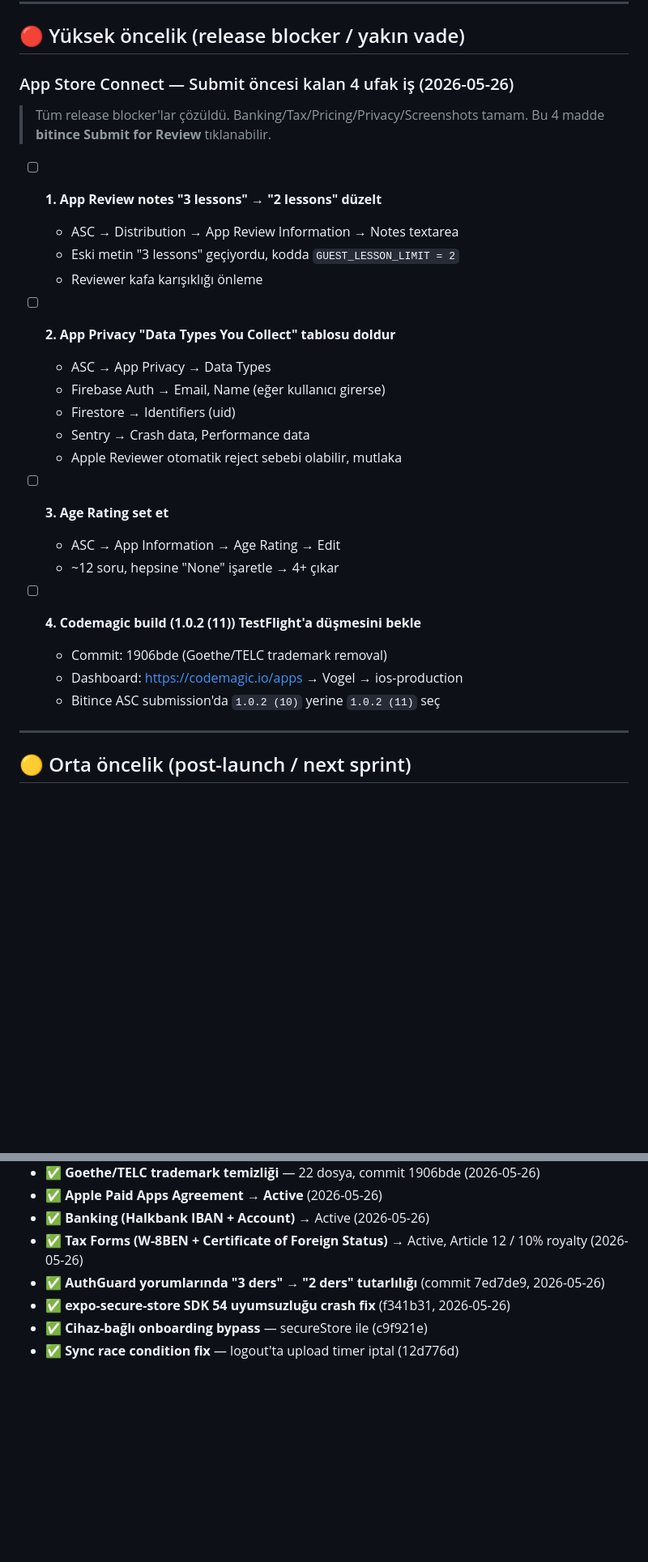
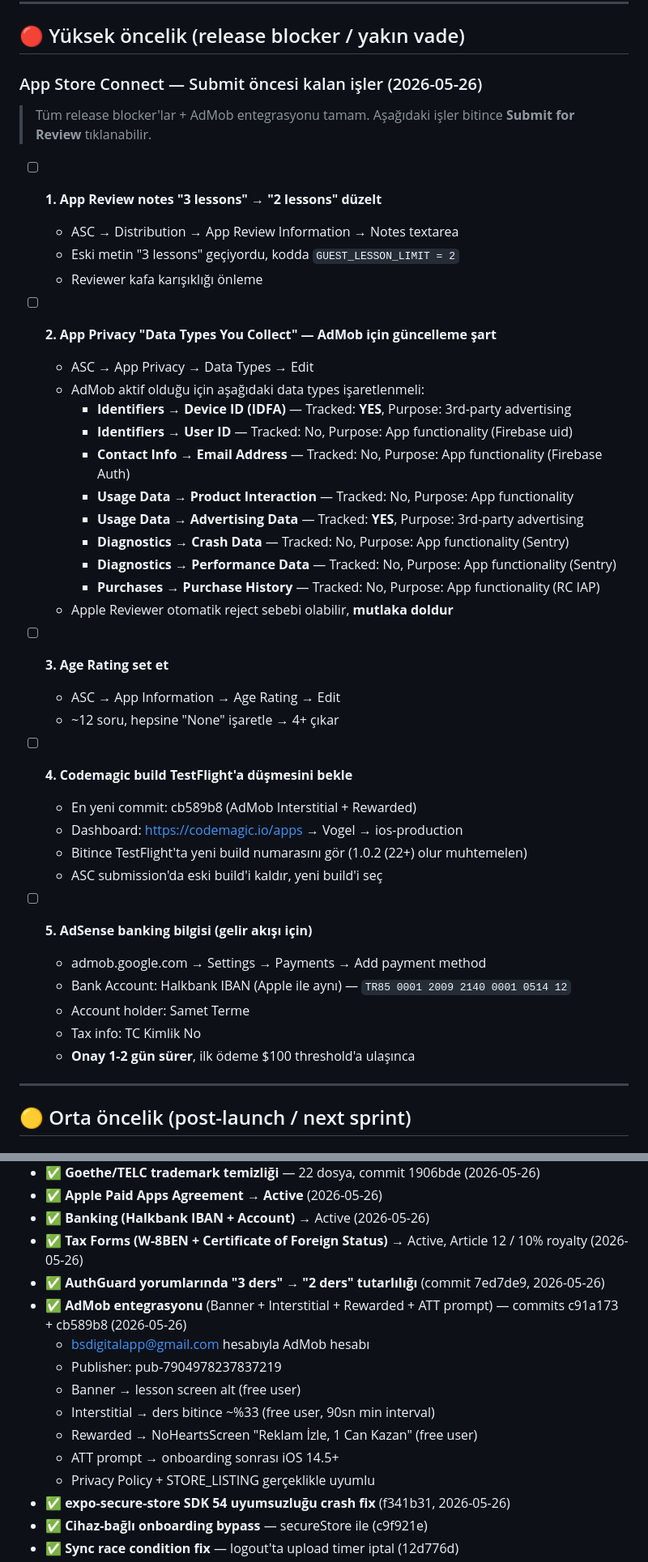
Before and after one commit to samettrm/Vogel, a Markdown page: TODO.md, 2 parts joined by grey strips. Shown at 81% size. Drawn GitHub-style; blank space fills up the shorter version.

Commit message:
docs(todo): AdMob entegrasyonu tamamlandi, kalan ASC isleri guncellendi [skip ci]
AdMob (Banner + Interstitial + Rewarded + ATT) tamamlananlara tasindi. App Privacy Data Types icin AdMob data points detayli listelendi (IDFA Tracked YES, vs.). AdSense banking icin Halkbank IBAN bilgisi eklendi.

Co-Authored-By: Claude Opus 4.7 <noreply@anthropic.com>

```diff
--- a/TODO.md
+++ b/TODO.md
@@ -8,30 +8,44 @@ Format: `- [ ] başlık` + altta gerekirse `**Why:**` / **referans dosya** / ris
 
 ## 🔴 Yüksek öncelik (release blocker / yakın vade)
 
-### App Store Connect — Submit öncesi kalan 4 ufak iş (2026-05-26)
+### App Store Connect — Submit öncesi kalan işler (2026-05-26)
 
-> Tüm release blocker'lar çözüldü. Banking/Tax/Pricing/Privacy/Screenshots tamam. Bu 4 madde **bitince Submit for Review** tıklanabilir.
+> Tüm release blocker'lar + AdMob entegrasyonu tamam. Aşağıdaki işler bitince **Submit for Review** tıklanabilir.
 
 - [ ] **1. App Review notes "3 lessons" → "2 lessons" düzelt**
   - ASC → Distribution → App Review Information → Notes textarea
   - Eski metin "3 lessons" geçiyordu, kodda `GUEST_LESSON_LIMIT = 2`
   - Reviewer kafa karışıklığı önleme
 
-- [ ] **2. App Privacy "Data Types You Collect" tablosu doldur**
-  - ASC → App Privacy → Data Types
-  - Firebase Auth → Email, Name (eğer kullanıcı girerse)
-  - Firestore → Identifiers (uid)
-  - Sentry → Crash data, Performance data
-  - Apple Reviewer otomatik reject sebebi olabilir, mutlaka
+- [ ] **2. App Privacy "Data Types You Collect" — AdMob için güncelleme şart**
+  - ASC → App Privacy → Data Types → Edit
+  - AdMob aktif olduğu için aşağıdaki data types işaretlenmeli:
+    - **Identifiers → Device ID (IDFA)** — Tracked: **YES**, Purpose: 3rd-party advertising
+    - **Identifiers → User ID** — Tracked: No, Purpose: App functionality (Firebase uid)
+    - **Contact Info → Email Address** — Tracked: No, Purpose: App functionality (Firebase Auth)
+    - **Usage Data → Product Interaction** — Tracked: No, Purpose: App functionality
+    - **Usage Data → Advertising Data** — Tracked: **YES**, Purpose: 3rd-party advertising
+    - **Diagnostics → Crash Data** — Tracked: No, Purpose: App functionality (Sentry)
+    - **Diagnostics → Performance Data** — Tracked: No, Purpose: App functionality (Sentry)
+    - **Purchases → Purchase History** — Tracked: No, Purpose: App functionality (RC IAP)
+  - Apple Reviewer otomatik reject sebebi olabilir, **mutlaka doldur**
 
 - [ ] **3. Age Rating set et**
   - ASC → App Information → Age Rating → Edit
   - ~12 soru, hepsine "None" işaretle → 4+ çıkar
 
-- [ ] **4. Codemagic build (1.0.2 (11)) TestFlight'a düşmesini bekle**
-  - Commit: 1906bde (Goethe/TELC trademark removal)
+- [ ] **4. Codemagic build TestFlight'a düşmesini bekle**
+  - En yeni commit: cb589b8 (AdMob Interstitial + Rewarded)
   - Dashboard: https://codemagic.io/apps → Vogel → ios-production
-  - Bitince ASC submission'da `1.0.2 (10)` yerine `1.0.2 (11)` seç
+  - Bitince TestFlight'ta yeni build numarasını gör (1.0.2 (22+) olur muhtemelen)
+  - ASC submission'da eski build'i kaldır, yeni build'i seç
+
+- [ ] **5. AdSense banking bilgisi (gelir akışı için)**
+  - admob.google.com → Settings → Payments → Add payment method
+  - Bank Account: Halkbank IBAN (Apple ile aynı) — `TR85 0001 2009 2140 0001 0514 12`
+  - Account holder: Samet Terme
+  - Tax info: TC Kimlik No
+  - **Onay 1-2 gün sürer**, ilk ödeme $100 threshold'a ulaşınca
 
 ---
 
@@ -144,6 +158,14 @@ Format: `- [ ] başlık` + altta gerekirse `**Why:**` / **referans dosya** / ris
 - ✅ **Banking (Halkbank IBAN + Account)** → Active (2026-05-26)
 - ✅ **Tax Forms (W-8BEN + Certificate of Foreign Status)** → Active, Article 12 / 10% royalty (2026-05-26)
 - ✅ **AuthGuard yorumlarında "3 ders" → "2 ders" tutarlılığı** (commit 7ed7de9, 2026-05-26)
+- ✅ **AdMob entegrasyonu** (Banner + Interstitial + Rewarded + ATT prompt) — commits c91a173 + cb589b8 (2026-05-26)
+  - bsdigitalapp@gmail.com hesabıyla AdMob hesabı
+  - Publisher: pub-7904978237837219
+  - Banner → lesson screen alt (free user)
+  - Interstitial → ders bitince ~%33 (free user, 90sn min interval)
+  - Rewarded → NoHeartsScreen "Reklam İzle, 1 Can Kazan" (free user)
+  - ATT prompt → onboarding sonrası iOS 14.5+
+  - Privacy Policy + STORE_LISTING gerçeklikle uyumlu
 - ✅ **expo-secure-store SDK 54 uyumsuzluğu crash fix** (f341b31, 2026-05-26)
 - ✅ **Cihaz-bağlı onboarding bypass** — secureStore ile (c9f921e)
 - ✅ **Sync race condition fix** — logout'ta upload timer iptal (12d776d)
```
